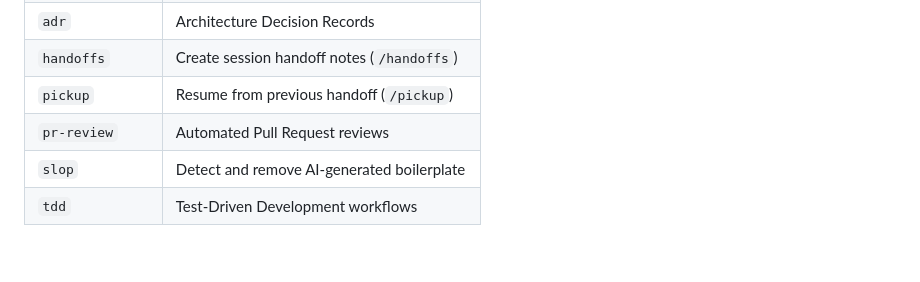
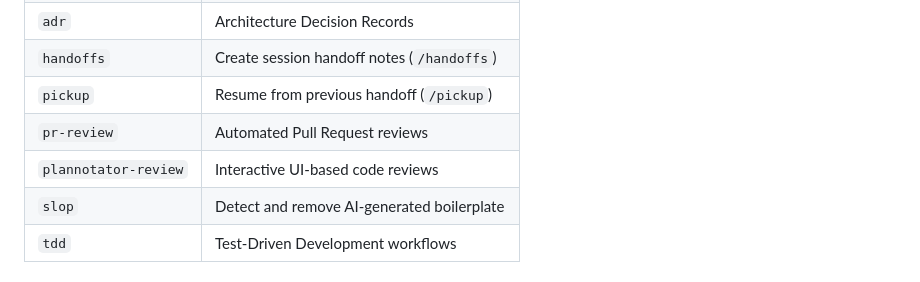
Before and after one commit to dinesh-nimmagadda3/my-ai-tools, a Markdown page: README.md, the part around the change. Drawn GitHub-style; blank space fills up the shorter version.

Commit message:
docs: list all 11 built-in skills in README table

```diff
--- a/README.md
+++ b/README.md
@@ -166,6 +166,7 @@ Skills are per-tool instruction sets stored as `SKILL.md` files that extend an A
 | `handoffs` | Create session handoff notes (`/handoffs`) |
 | `pickup` | Resume from previous handoff (`/pickup`) |
 | `pr-review` | Automated Pull Request reviews |
+| `plannotator-review` | Interactive UI-based code reviews |
 | `slop` | Detect and remove AI-generated boilerplate |
 | `tdd` | Test-Driven Development workflows |
 
```
